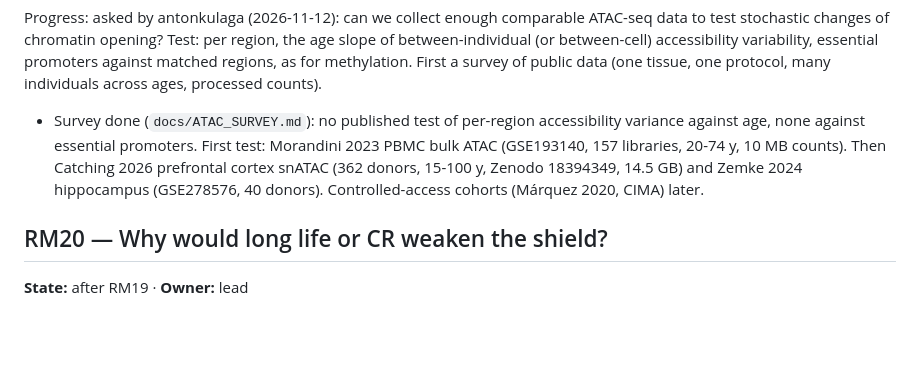
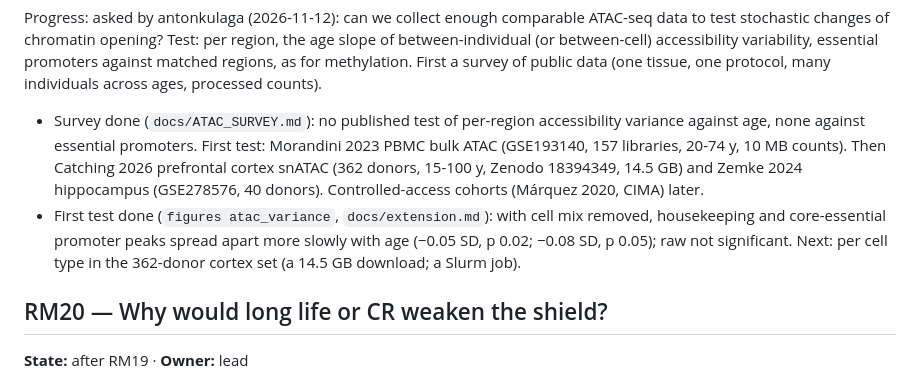
Before and after one commit to longevity-genie/entropy-age, a Markdown page: docs/ROADMAP.md, the part around the change. Rendered like a GitHub page; blank space fills up the shorter version.

```diff
--- a/docs/ROADMAP.md
+++ b/docs/ROADMAP.md
@@ -84,6 +84,9 @@ public data (one tissue, one protocol, many individuals across ages, processed c
   against essential promoters. First test: Morandini 2023 PBMC bulk ATAC (GSE193140, 157 libraries, 20-74 y,
   10 MB counts). Then Catching 2026 prefrontal cortex snATAC (362 donors, 15-100 y, Zenodo 18394349, 14.5 GB)
   and Zemke 2024 hippocampus (GSE278576, 40 donors). Controlled-access cohorts (Márquez 2020, CIMA) later.
+- First test done (`figures atac_variance`, `docs/extension.md`): with cell mix removed, housekeeping and
+  core-essential promoter peaks spread apart more slowly with age (−0.05 SD, p 0.02; −0.08 SD, p 0.05); raw not
+  significant. Next: per cell type in the 362-donor cortex set (a 14.5 GB download; a Slurm job).
 
 ## RM20 — Why would long life or CR weaken the shield?
 
```
Also changed, not shown: docs/CHANGELOG.md (+1 -0 lines), docs/extension.md (+26 -0 lines), docs/figures/atac_variance.png (added), 5 other files.
